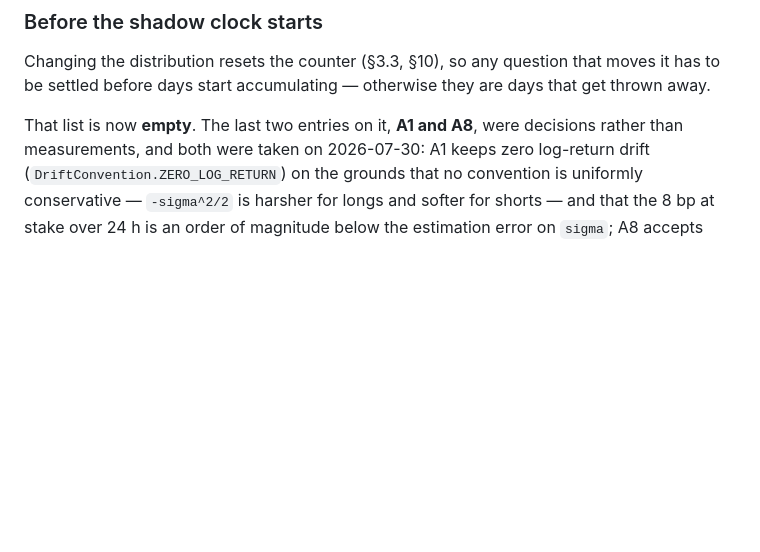
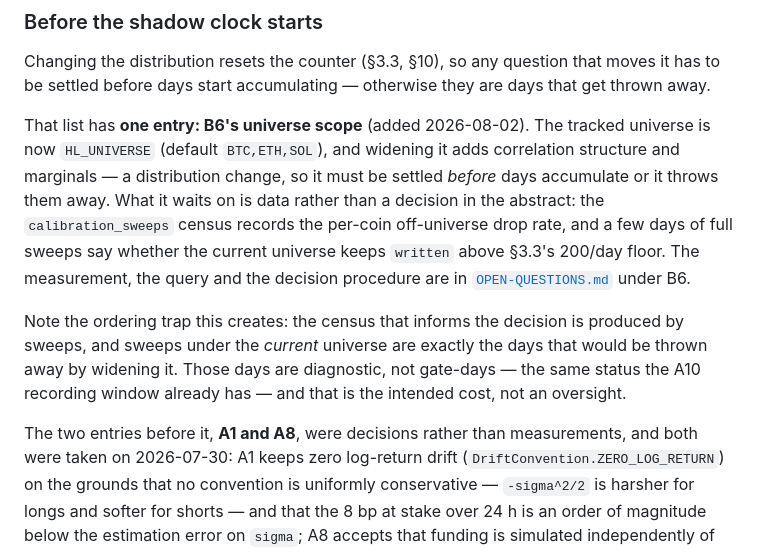
Before and after one commit to johnsmithxy1mmm-sys/First-Step, a Markdown page: risk_engine/README.md, the part around the change. Rendered like a GitHub page; blank space fills up the shorter version.

Commit message:
docs: the pre-shadow-clock list is not empty any more — B6's universe scope is on it
The README stated that list was empty. That stopped being true yesterday,
when B6's universe became `HL_UNIVERSE` config: widening it adds correlation
structure and marginals, which is a distribution change, so it has to be
settled before days accumulate or it throws them away. A checklist that says
"nothing left to decide" while a distribution-moving decision is open is
precisely the doc-vs-code drift this repo keeps finding in other files.

Also records the ordering trap, because it is real and not obvious: the
census that informs the decision comes from sweeps run under the current
universe, i.e. from the very days widening would discard. Those days are
diagnostic rather than gate-days — the same status the A10 recording window
already carries — and that is the accepted cost of measuring first.

Co-Authored-By: Claude Opus 5 <noreply@anthropic.com>
Claude-Session: https://claude.ai/code/session_014yjirCHdt7KjDknLNTDEoH

```diff
--- a/risk_engine/README.md
+++ b/risk_engine/README.md
@@ -217,7 +217,24 @@ Changing the distribution resets the counter (§3.3, §10), so any question
 that moves it has to be settled before days start accumulating — otherwise
 they are days that get thrown away.
 
-That list is now **empty**. The last two entries on it, **A1 and A8**, were
+That list has **one entry: B6's universe scope** (added 2026-08-02). The
+tracked universe is now `HL_UNIVERSE` (default `BTC,ETH,SOL`), and widening
+it adds correlation structure and marginals — a distribution change, so it
+must be settled *before* days accumulate or it throws them away. What it
+waits on is data rather than a decision in the abstract: the
+`calibration_sweeps` census records the per-coin off-universe drop rate, and
+a few days of full sweeps say whether the current universe keeps `written`
+above §3.3's 200/day floor. The measurement, the query and the decision
+procedure are in
+[`OPEN-QUESTIONS.md`](../docs/hl-risk/OPEN-QUESTIONS.md) under B6.
+
+Note the ordering trap this creates: the census that informs the decision is
+produced by sweeps, and sweeps under the *current* universe are exactly the
+days that would be thrown away by widening it. Those days are diagnostic,
+not gate-days — the same status the A10 recording window already has — and
+that is the intended cost, not an oversight.
+
+The two entries before it, **A1 and A8**, were
 decisions rather than measurements, and both were taken on 2026-07-30: A1
 keeps zero log-return drift (`DriftConvention.ZERO_LOG_RETURN`) on the
 grounds that no convention is uniformly conservative — `-sigma^2/2` is harsher
```
